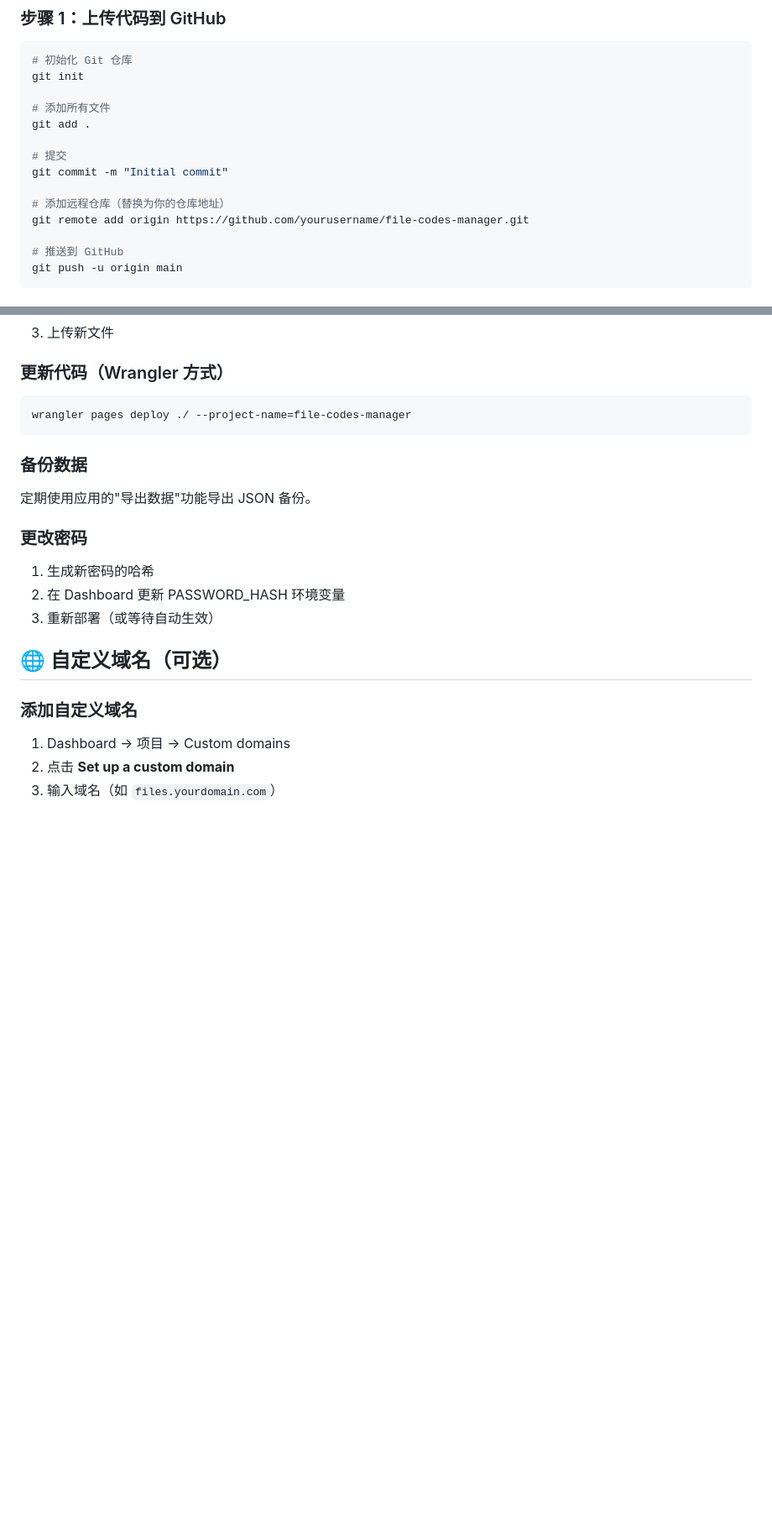
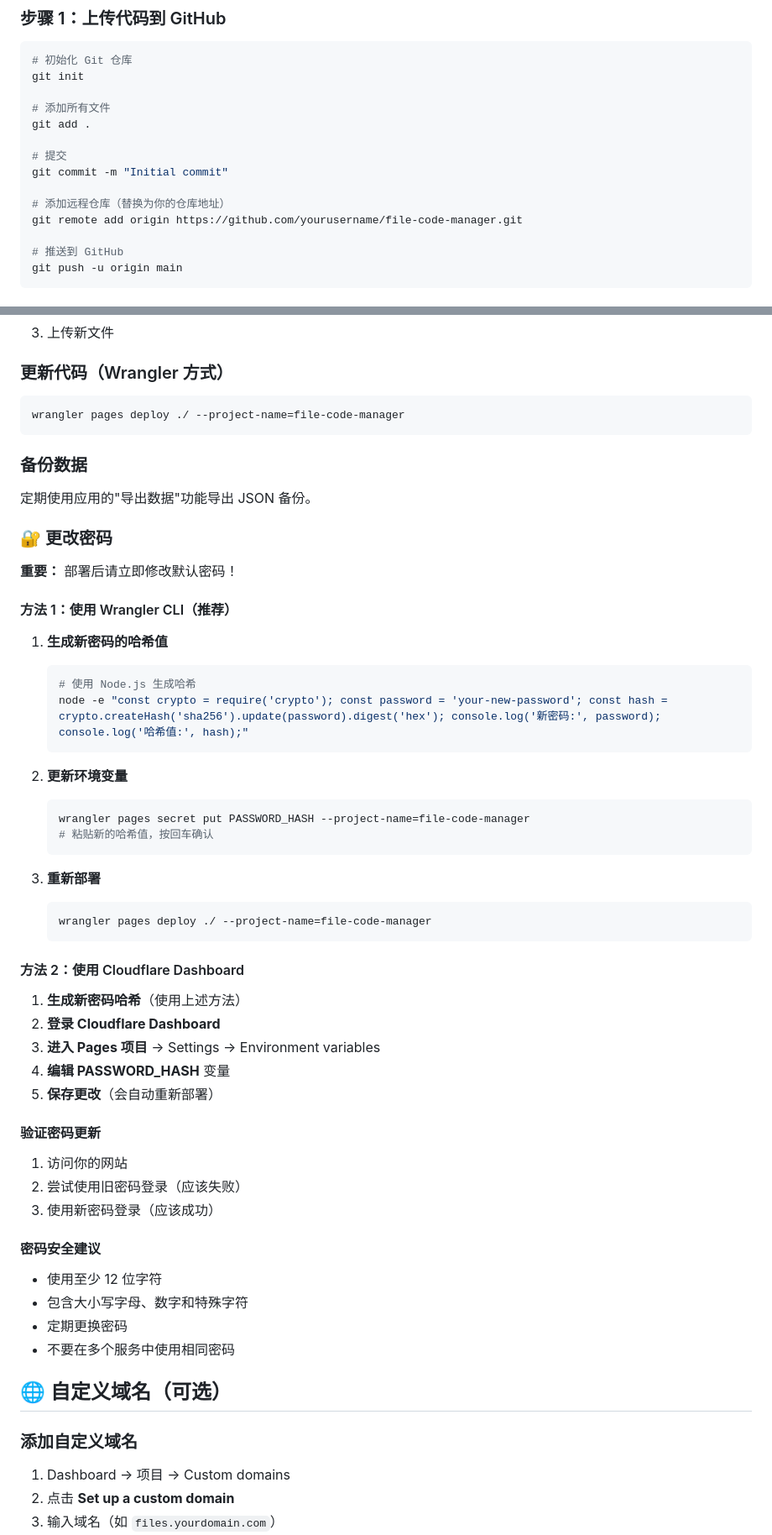
Before and after one commit to xc996/file-code-manager, a Markdown page: DEPLOYMENT.md, 2 parts joined by grey strips. Shown at 84% size. Drawn GitHub-style; blank space fills up the shorter version.

````diff
--- a/DEPLOYMENT.md
+++ b/DEPLOYMENT.md
@@ -65,7 +120,7 @@ git add .
 git commit -m "Initial commit"
 
 # 添加远程仓库（替换为你的仓库地址）
-git remote add origin https://github.com/yourusername/file-codes-manager.git
+git remote add origin https://github.com/yourusername/file-code-manager.git
 
 # 推送到 GitHub
 git push -u origin main
@@ -296,16 +351,55 @@ git push
 
 ### 更新代码（Wrangler 方式）
 ```bash
-wrangler pages deploy ./ --project-name=file-codes-manager
+wrangler pages deploy ./ --project-name=file-code-manager
 ```
 
 ### 备份数据
 定期使用应用的"导出数据"功能导出 JSON 备份。
 
-### 更改密码
-1. 生成新密码的哈希
-2. 在 Dashboard 更新 PASSWORD_HASH 环境变量
-3. 重新部署（或等待自动生效）
+### 🔐 更改密码
+
+**重要：** 部署后请立即修改默认密码！
+
+#### 方法 1：使用 Wrangler CLI（推荐）
+
+1. **生成新密码的哈希值**
+   ```bash
+   # 使用 Node.js 生成哈希
+   node -e "const crypto = require('crypto'); const password = 'your-new-password'; const hash = crypto.createHash('sha256').update(password).digest('hex'); console.log('新密码:', password); console.log('哈希值:', hash);"
+   ```
+
+2. **更新环境变量**
+   ```bash
+   wrangler pages secret put PASSWORD_HASH --project-name=file-code-manager
+   # 粘贴新的哈希值，按回车确认
+   ```
+
+3. **重新部署**
+   ```bash
+   wrangler pages deploy ./ --project-name=file-code-manager
+   ```
+
+#### 方法 2：使用 Cloudflare Dashboard
+
+1. **生成新密码哈希**（使用上述方法）
+2. **登录 Cloudflare Dashboard**
+3. **进入 Pages 项目** → Settings → Environment variables
+4. **编辑 PASSWORD_HASH** 变量
+5. **保存更改**（会自动重新部署）
+
+#### 验证密码更新
+
+1. 访问你的网站
+2. 尝试使用旧密码登录（应该失败）
+3. 使用新密码登录（应该成功）
+
+#### 密码安全建议
+
+- 使用至少 12 位字符
+- 包含大小写字母、数字和特殊字符
+- 定期更换密码
+- 不要在多个服务中使用相同密码
 
 ## 🌐 自定义域名（可选）
 
````
Also changed, not shown: other parts of DEPLOYMENT.md (+61 -6 lines), QUICKSTART.md (+2 -2 lines), README.md (+4 -4 lines).
